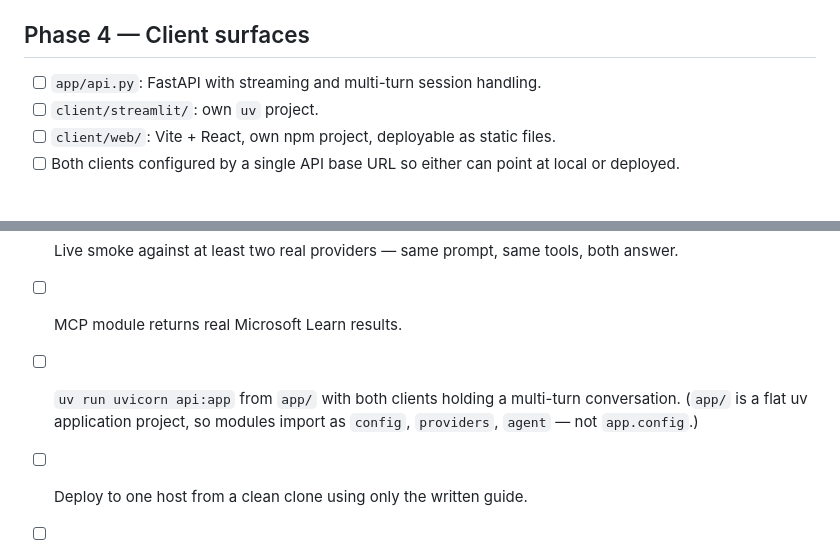
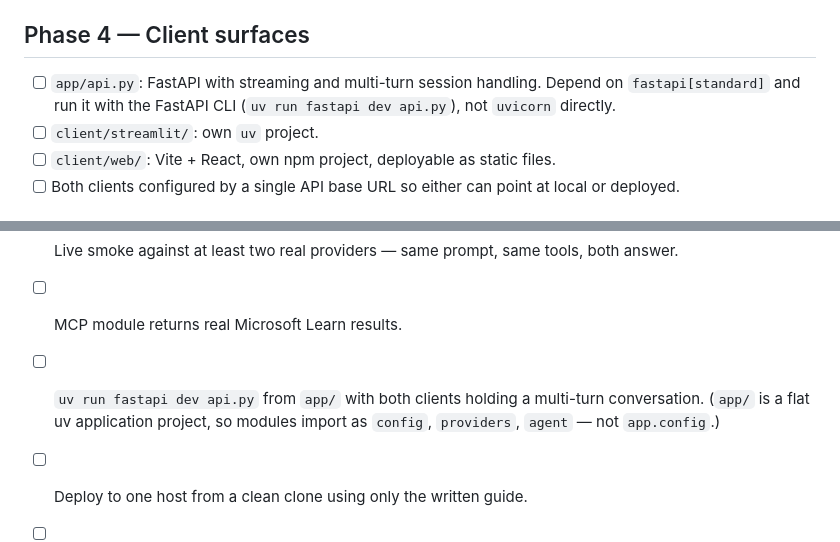
Before and after one commit to dileepadev/microsoft-agent-framework-workshop, a Markdown page: TODO.md, 2 parts joined by grey strips. Rendered like a GitHub page.

Commit message:
docs(repo): Adopt FastAPI CLI for running the API (refs #1)
Standardises on `uv run fastapi dev api.py` over invoking uvicorn
directly, matching how this project already runs everything else through
uv.

Records it against Phase 4 so app/api.py depends on fastapi[standard],
which is what ships the CLI, and corrects the verification step to match.

The remaining uvicorn references live in v1.0 files that Phases 3 and 6
replace, so they are left alone rather than churned.

Co-Authored-By: Claude Opus 5 <noreply@anthropic.com>

```diff
--- a/TODO.md
+++ b/TODO.md
@@ -141,7 +141,7 @@ The exercises participants work through afterwards, mirroring the capabilities i
 
 ## Phase 4 — Client surfaces
 
-- [ ] `app/api.py`: FastAPI with streaming and multi-turn session handling.
+- [ ] `app/api.py`: FastAPI with streaming and multi-turn session handling. Depend on `fastapi[standard]` and run it with the FastAPI CLI (`uv run fastapi dev api.py`), not `uvicorn` directly.
 - [ ] `client/streamlit/`: own `uv` project.
 - [ ] `client/web/`: Vite + React, own npm project, deployable as static files.
 - [ ] Both clients configured by a single API base URL so either can point at local or deployed.
@@ -192,7 +192,7 @@ Participants pick a host, same as they pick a provider.
 - [ ] Work through one `lab/` exercise start to finish against a clean environment, using only the written instructions.
 - [ ] Live smoke against at least two real providers — same prompt, same tools, both answer.
 - [ ] MCP module returns real Microsoft Learn results.
-- [ ] `uv run uvicorn api:app` from `app/` with both clients holding a multi-turn conversation. (`app/` is a flat uv application project, so modules import as `config`, `providers`, `agent` — not `app.config`.)
+- [ ] `uv run fastapi dev api.py` from `app/` with both clients holding a multi-turn conversation. (`app/` is a flat uv application project, so modules import as `config`, `providers`, `agent` — not `app.config`.)
 - [ ] Deploy to one host from a clean clone using only the written guide.
 - [ ] `npm run build` clean in `website/`, every sidebar link resolving.
 - [ ] Read the deck against its own timer to confirm 60 minutes holds.
```
